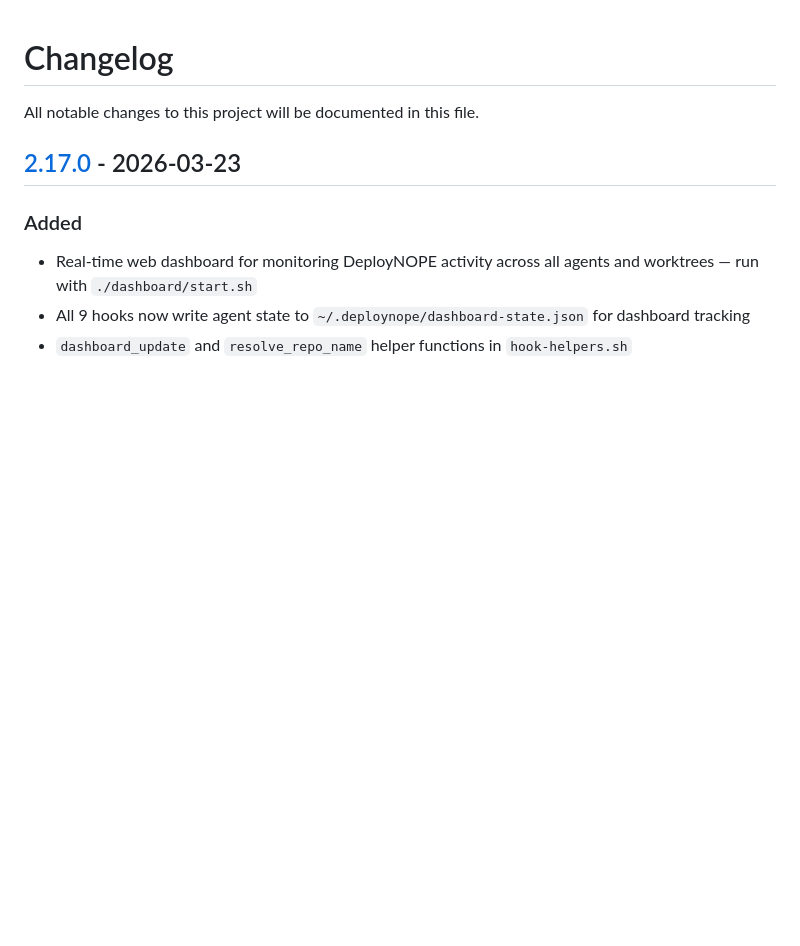
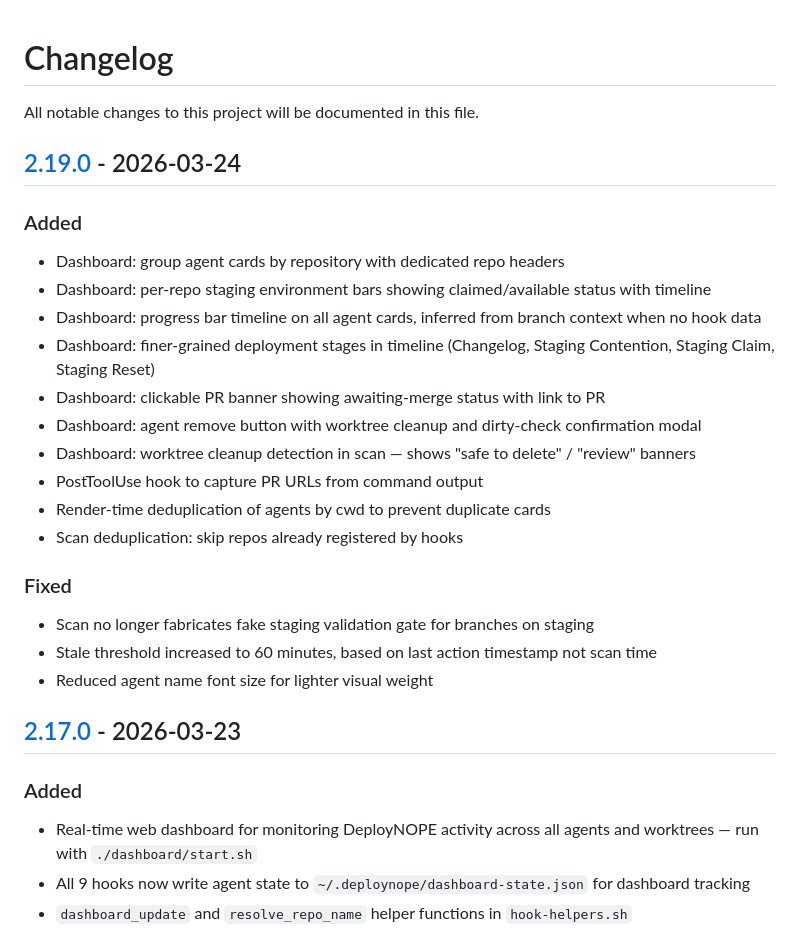
Before and after one commit to SimTimms/deploynope, a Markdown page: CHANGELOG.md, the part around the change. GitHub-like rendering; blank space fills up the shorter version.

Commit message:
docs: update changelog for 2.19.0
Co-Authored-By: Claude Opus 4.6 (1M context) <noreply@anthropic.com>

```diff
--- a/CHANGELOG.md
+++ b/CHANGELOG.md
@@ -1,6 +1,27 @@
 # Changelog
 
 All notable changes to this project will be documented in this file.
+
+## [2.19.0] - 2026-03-24
+
+### Added
+- Dashboard: group agent cards by repository with dedicated repo headers
+- Dashboard: per-repo staging environment bars showing claimed/available status with timeline
+- Dashboard: progress bar timeline on all agent cards, inferred from branch context when no hook data
+- Dashboard: finer-grained deployment stages in timeline (Changelog, Staging Contention, Staging Claim, Staging Reset)
+- Dashboard: clickable PR banner showing awaiting-merge status with link to PR
+- Dashboard: agent remove button with worktree cleanup and dirty-check confirmation modal
+- Dashboard: worktree cleanup detection in scan — shows "safe to delete" / "review" banners
+- PostToolUse hook to capture PR URLs from command output
+- Render-time deduplication of agents by cwd to prevent duplicate cards
+- Scan deduplication: skip repos already registered by hooks
+
+### Fixed
+- Scan no longer fabricates fake staging validation gate for branches on staging
+- Stale threshold increased to 60 minutes, based on last action timestamp not scan time
+- Reduced agent name font size for lighter visual weight
+
+[2.19.0]: https://github.com/SimTimms/deploynope/compare/v2.18.0...v2.19.0
 
 ## [2.17.0] - 2026-03-23
 
```
